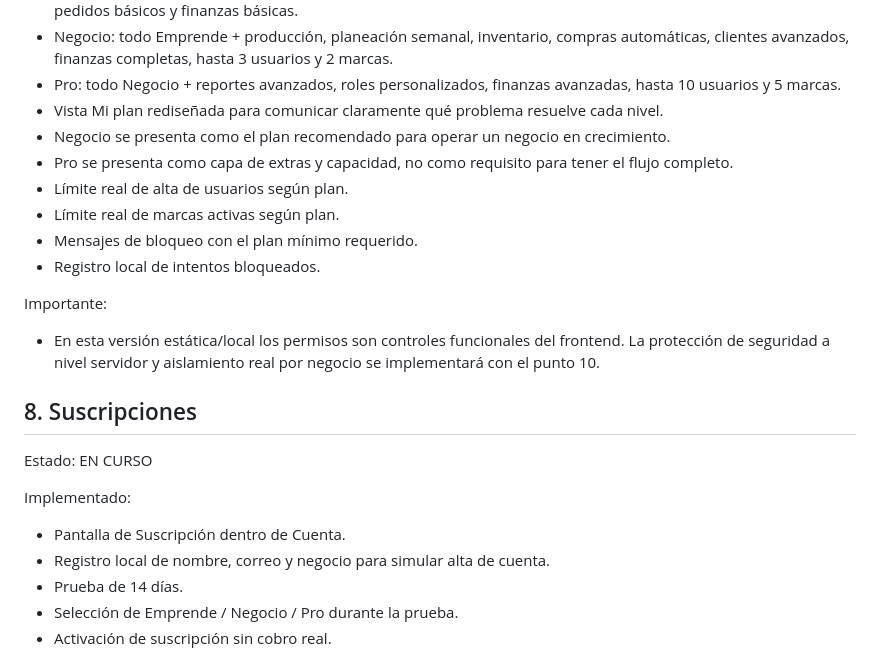
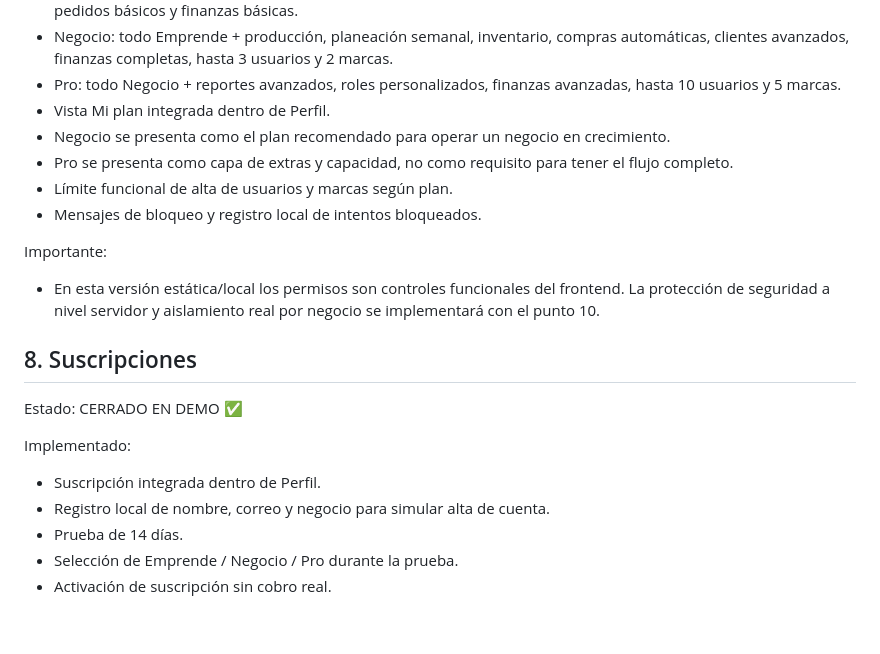
Before and after one commit to Denya728/Denya728.github.io, a Markdown page: denya2/ROADMAP-SWEETLAB.md, the part around one of its changes. GitHub-like rendering; blank space fills up the shorter version.

```diff
--- a/denya2/ROADMAP-SWEETLAB.md
+++ b/denya2/ROADMAP-SWEETLAB.md
@@ -107,22 +107,20 @@ Implementado:
 - Emprende: 1 usuario, 1 marca, cotizaciones, clientes básicos, calendario, productos/recetas/presentaciones, pedidos básicos y finanzas básicas.
 - Negocio: todo Emprende + producción, planeación semanal, inventario, compras automáticas, clientes avanzados, finanzas completas, hasta 3 usuarios y 2 marcas.
 - Pro: todo Negocio + reportes avanzados, roles personalizados, finanzas avanzadas, hasta 10 usuarios y 5 marcas.
-- Vista Mi plan rediseñada para comunicar claramente qué problema resuelve cada nivel.
+- Vista Mi plan integrada dentro de Perfil.
 - Negocio se presenta como el plan recomendado para operar un negocio en crecimiento.
 - Pro se presenta como capa de extras y capacidad, no como requisito para tener el flujo completo.
-- Límite real de alta de usuarios según plan.
-- Límite real de marcas activas según plan.
-- Mensajes de bloqueo con el plan mínimo requerido.
-- Registro local de intentos bloqueados.
+- Límite funcional de alta de usuarios y marcas según plan.
+- Mensajes de bloqueo y registro local de intentos bloqueados.
 
 Importante:
 - En esta versión estática/local los permisos son controles funcionales del frontend. La protección de seguridad a nivel servidor y aislamiento real por negocio se implementará con el punto 10.
 
 ## 8. Suscripciones
-Estado: EN CURSO
+Estado: CERRADO EN DEMO ✅
 
 Implementado:
-- Pantalla de Suscripción dentro de Cuenta.
+- Suscripción integrada dentro de Perfil.
 - Registro local de nombre, correo y negocio para simular alta de cuenta.
 - Prueba de 14 días.
 - Selección de Emprende / Negocio / Pro durante la prueba.
```
Also changed, not shown: other parts of denya2/ROADMAP-SWEETLAB.md (+46 -9 lines).
